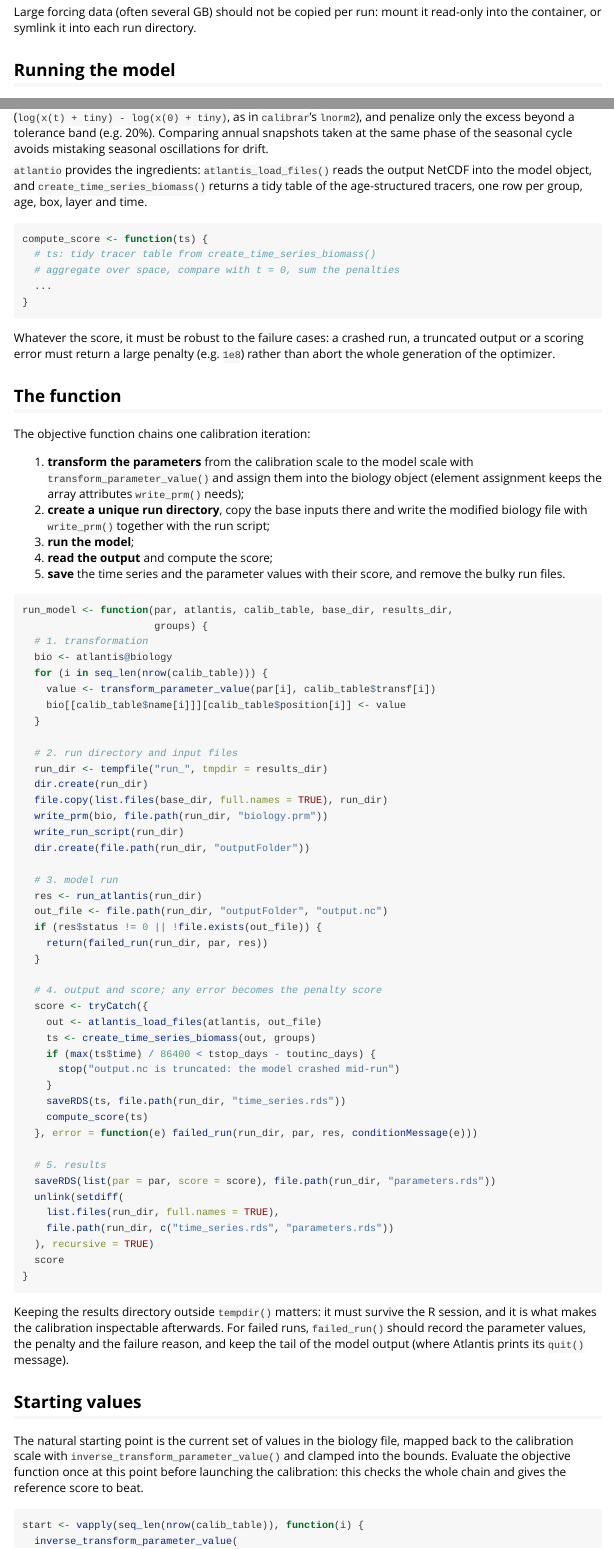
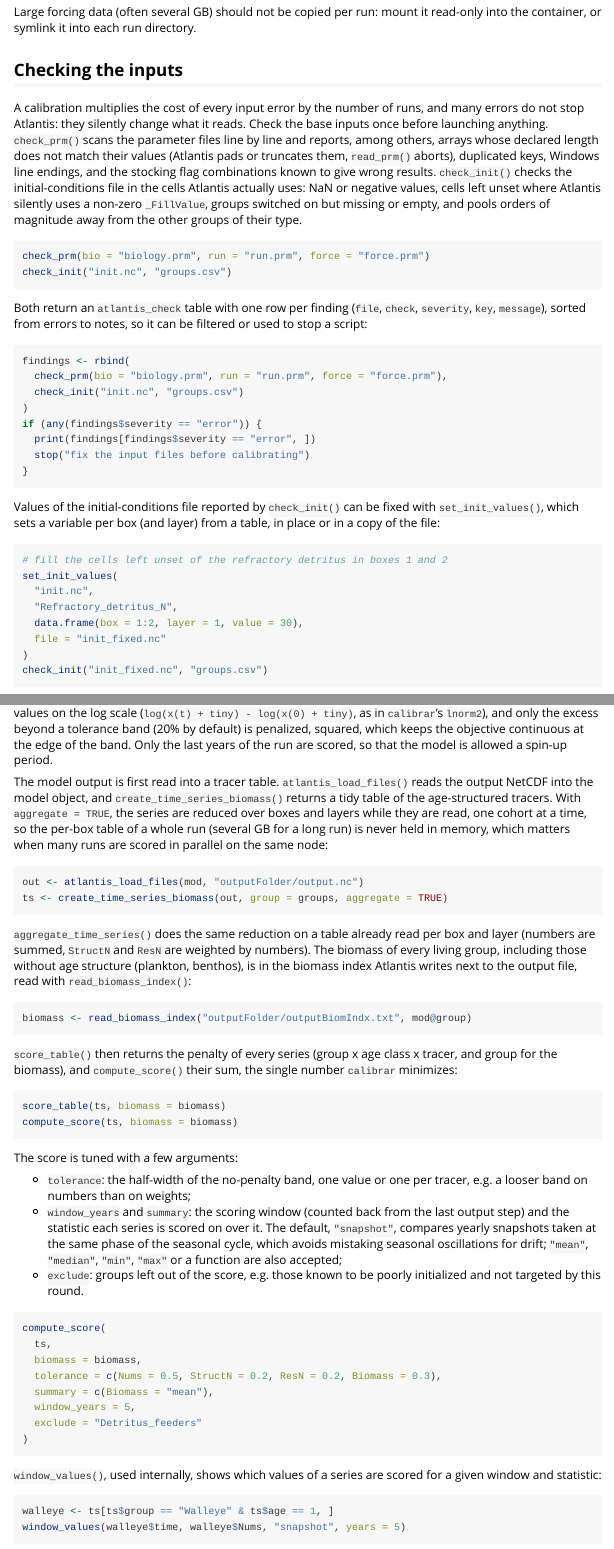
Before and after one commit to inSileco/atlantio, an R Markdown document (vignettes/calibration/index.Rmd): the page in a window 1100 px wide, from 1870 px down, and a second part further down, joined at a grey line. Rendered offline with R 4.5, knitr and Pandoc, with nearby package versions.

Commit message:
docs(vignettes): update calibration vignette

````diff
--- a/vignettes/calibration/index.Rmd
+++ b/vignettes/calibration/index.Rmd
@@ -117,6 +118,56 @@
 
 Large forcing data (often several GB) should not be copied per run: mount it
 read-only into the container, or symlink it into each run directory.
+
+## Checking the inputs
+
+A calibration multiplies the cost of every input error by the number of
+runs, and many errors do not stop Atlantis: they silently change what it
+reads. Check the base inputs once before launching anything.
+`check_prm()` scans the parameter files line by line and reports, among
+others, arrays whose declared length does not match their values (Atlantis
+pads or truncates them, `read_prm()` aborts), duplicated keys, Windows line
+endings, and the stocking flag combinations known to give wrong results.
+`check_init()` checks the initial-conditions file in the cells Atlantis
+actually uses: NaN or negative values, cells left unset where Atlantis
+silently uses a non-zero `_FillValue`, groups switched on but missing or
+empty, and pools orders of magnitude away from the other groups of their
+type.
+
+```R
+check_prm(bio = "biology.prm", run = "run.prm", force = "force.prm")
+check_init("init.nc", "groups.csv")
+```
+
+Both return an `atlantis_check` table with one row per finding (`file`,
+`check`, `severity`, `key`, `message`), sorted from errors to notes, so it
+can be filtered or used to stop a script:
+
+```R
+findings <- rbind(
+  check_prm(bio = "biology.prm", run = "run.prm", force = "force.prm"),
+  check_init("init.nc", "groups.csv")
+)
+if (any(findings$severity == "error")) {
+  print(findings[findings$severity == "error", ])
+  stop("fix the input files before calibrating")
+}
+```
+
+Values of the initial-conditions file reported by `check_init()` can be
+fixed with `set_init_values()`, which sets a variable per box (and layer)
+from a table, in place or in a copy of the file:
+
+```R
+# fill the cells left unset of the refractory detritus in boxes 1 and 2
+set_init_values(
+  "init.nc",
+  "Refractory_detritus_N",
+  data.frame(box = 1:2, layer = 1, value = 30),
+  file = "init_fixed.nc"
+)
+check_init("init_fixed.nc", "groups.csv")
+```
 
 ## Running the model
 
@@ -202,4 +249,0 @@
-(`log(x(t) + tiny) - log(x(0) + tiny)`, as in `calibrar`'s `lnorm2`), and
-penalize only the excess beyond a tolerance band (e.g. 20%). Comparing
-annual snapshots taken at the same phase of the seasonal cycle avoids
-mistaking seasonal oscillations for drift.
@@ -206,15 +253,71 @@
+log scale (`log(x(t) + tiny) - log(x(0) + tiny)`, as in `calibrar`'s
+`lnorm2`), and only the excess beyond a tolerance band (20% by default) is
+penalized, squared, which keeps the objective continuous at the edge of the
+band. Only the last years of the run are scored, so that the model is
+allowed a spin-up period.
 
-`atlantio` provides the ingredients: `atlantis_load_files()` reads the
-output NetCDF into the model object, and `create_time_series_biomass()`
-returns a tidy table of the age-structured tracers, one row per group, age,
-box, layer and time.
+The model output is first read into a tracer table.
+`atlantis_load_files()` reads the output NetCDF into the model object, and
+`create_time_series_biomass()` returns a tidy table of the age-structured
+tracers. With `aggregate = TRUE`, the series are reduced over boxes and
+layers while they are read, one cohort at a time, so the per-box table of a
+whole run (several GB for a long run) is never held in memory, which
+matters when many runs are scored in parallel on the same node:
 
 ```R
-compute_score <- function(ts) {
-  # ts: tidy tracer table from create_time_series_biomass()
-  # aggregate over space, compare with t = 0, sum the penalties
-  ...
-}
+out <- atlantis_load_files(mod, "outputFolder/output.nc")
+ts <- create_time_series_biomass(out, group = groups, aggregate = TRUE)
+```
+
+`aggregate_time_series()` does the same reduction on a table already read
+per box and layer (numbers are summed, `StructN` and `ResN` are weighted by
+numbers). The biomass of every living group, including those without age
+structure (plankton, benthos), is in the biomass index Atlantis writes next
+to the output file, read with `read_biomass_index()`:
+
+```R
+biomass <- read_biomass_index("outputFolder/outputBiomIndx.txt", mod@group)
+```
+
+`score_table()` then returns the penalty of every series (group x age class
+x tracer, and group for the biomass), and `compute_score()` their sum, the
+single number `calibrar` minimizes:
+
+```R
+score_table(ts, biomass = biomass)
+compute_score(ts, biomass = biomass)
+```
+
+The score is tuned with a few arguments:
+
+- `tolerance`: the half-width of the no-penalty band, one value or one per
+  tracer, e.g. a looser band on numbers than on weights;
+- `window_years` and `summary`: the scoring window (counted back from the
+  last output step) and the statistic each series is scored on over it.
+  The default, `"snapshot"`, compares yearly snapshots taken at the same
+  phase of the seasonal cycle, which avoids mistaking seasonal oscillations
+  for drift; `"mean"`, `"median"`, `"min"`, `"max"` or a function are also
+  accepted;
+- `exclude`: groups left out of the score, e.g. those known to be poorly
+  initialized and not targeted by this round.
+
+```R
+compute_score(
+  ts,
+  biomass = biomass,
+  tolerance = c(Nums = 0.5, StructN = 0.2, ResN = 0.2, Biomass = 0.3),
+  summary = c(Biomass = "mean"),
+  window_years = 5,
+  exclude = "Detritus_feeders"
+)
+```
+
+`window_values()`, used internally, shows which values of a series are
+scored for a given window and statistic:
+
+```R
+walleye <- ts[ts$group == "Walleye" & ts$age == 1, ]
+window_values(walleye$time, walleye$Nums, "snapshot", years = 5)
 ```
 
 Whatever the score, it must be robust to the failure cases: a crashed run,
@@ -264,9 +367,7 @@
   # 4. output and score; any error becomes the penalty score
   score <- tryCatch({
     out <- atlantis_load_files(atlantis, out_file)
-    ts <- create_time_series_biomass(out, groups)
+    ts <- create_time_series_biomass(out, group = groups, aggregate = TRUE)
     if (max(ts$time) / 86400 < tstop_days - toutinc_days) {
       stop("output.nc is truncated: the model crashed mid-run")
     }
-    saveRDS(ts, file.path(run_dir, "time_series.rds"))
-    compute_score(ts)
````
Also changed, not shown: vignettes/calibration/index.Rmd (34 more changed lines).
